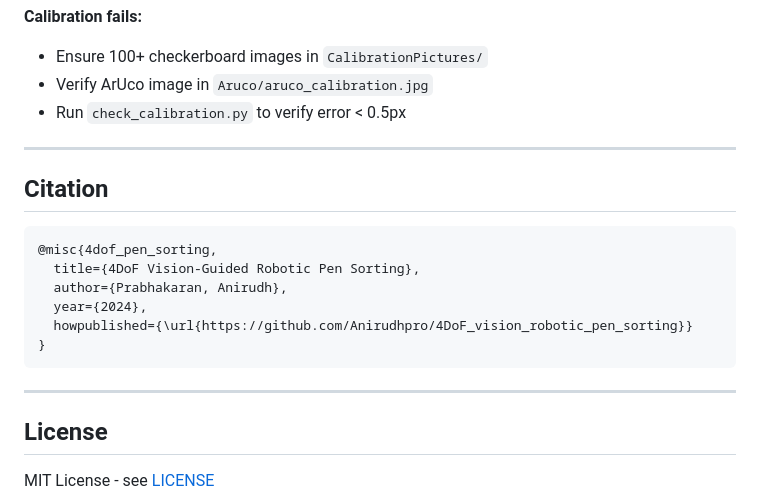
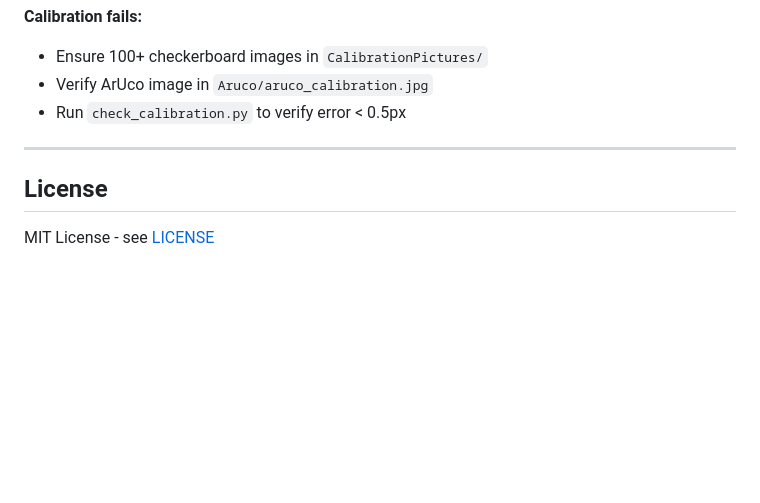
Before and after one commit to Anirudhpro/4DoF_vision_robotic_pen_sorting, a Markdown page: README.md, the part around the change. Rendered like a GitHub page; blank space fills up the shorter version.

````diff
--- a/README.md
+++ b/README.md
@@ -171,19 +171,6 @@ python Misc/camera_list.py
 
 ---
 
-## Citation
-
-```bibtex
-@misc{4dof_pen_sorting,
-  title={4DoF Vision-Guided Robotic Pen Sorting},
-  author={Prabhakaran, Anirudh},
-  year={2024},
-  howpublished={\url{https://github.com/Anirudhpro/4DoF_vision_robotic_pen_sorting}}
-}
-```
-
----
-
 ## License
 
 MIT License - see [LICENSE](LICENSE)
````
